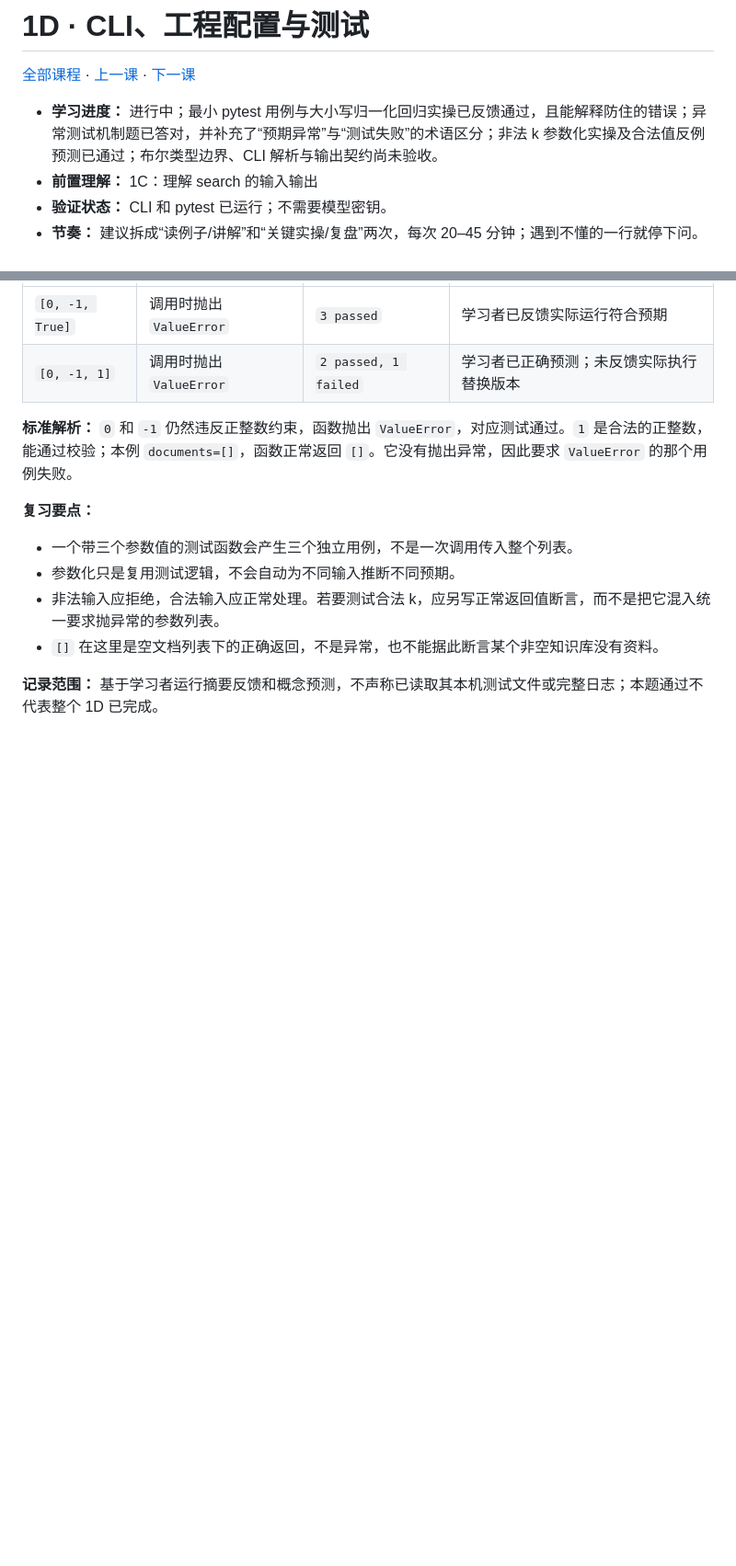
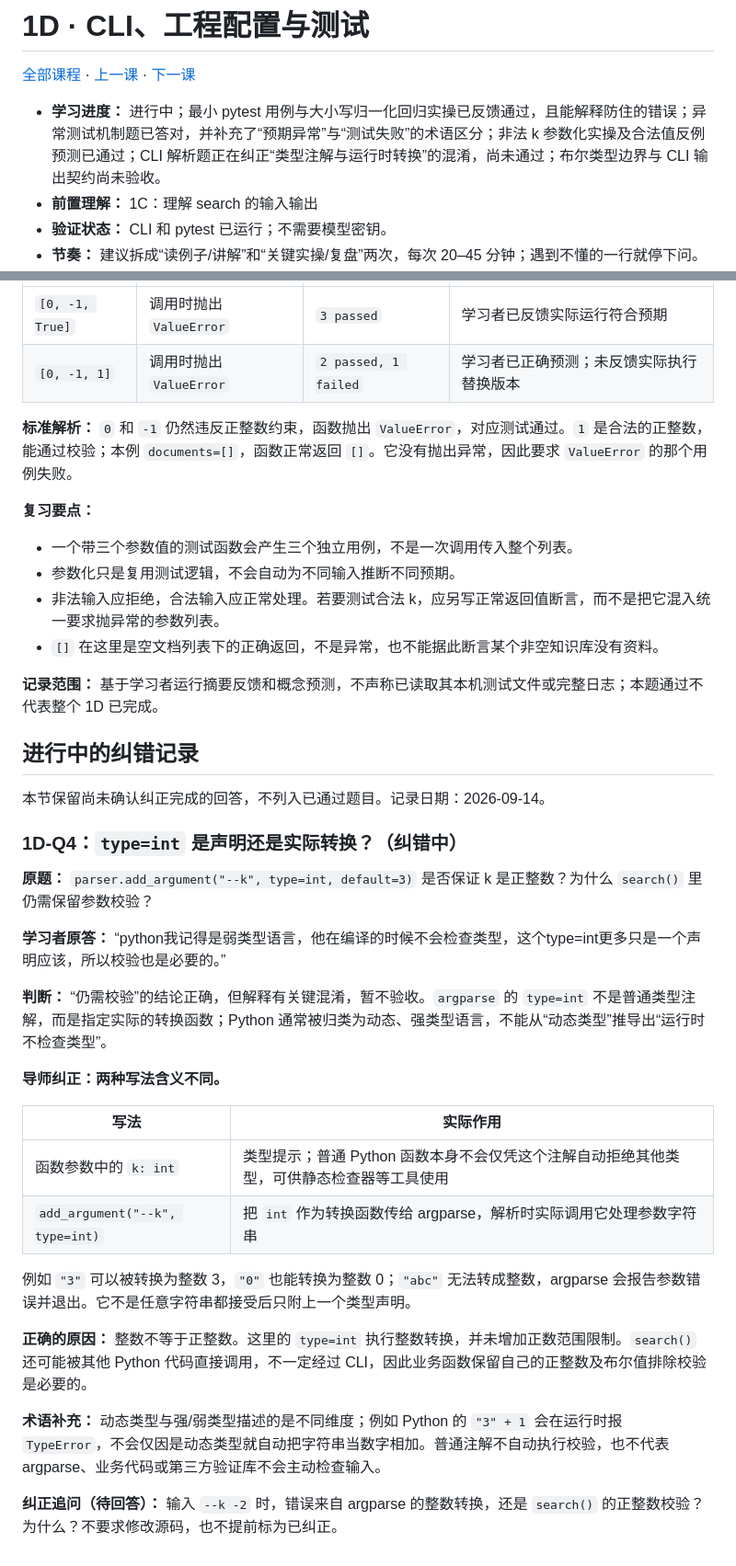
Before and after one commit to cccjvav/Exercise_project_as_ai_enginner, a Markdown page: docs/lessons/01d-cli-tests.md, 2 parts joined by grey strips. Shown at 92% size. Rendered like a GitHub page; blank space fills up the shorter version.

Commit message:
docs: preserve CLI type conversion misconception and guided correction
Co-authored-by: arena-agent <297053741+arena-agent@users.noreply.github.com>

```diff
--- a/docs/lessons/01d-cli-tests.md
+++ b/docs/lessons/01d-cli-tests.md
@@ -2,7 +2,7 @@
 
 [全部课程](../course/index.md) · [上一课](01c-lexical-search.md) · [下一课](01e-evaluation.md)
 
-- **学习进度：** 进行中；最小 pytest 用例与大小写归一化回归实操已反馈通过，且能解释防住的错误；异常测试机制题已答对，并补充了“预期异常”与“测试失败”的术语区分；非法 k 参数化实操及合法值反例预测已通过；布尔类型边界、CLI 解析与输出契约尚未验收。
+- **学习进度：** 进行中；最小 pytest 用例与大小写归一化回归实操已反馈通过，且能解释防住的错误；异常测试机制题已答对，并补充了“预期异常”与“测试失败”的术语区分；非法 k 参数化实操及合法值反例预测已通过；CLI 解析题正在纠正“类型注解与运行时转换”的混淆，尚未通过；布尔类型边界与 CLI 输出契约尚未验收。
 - **前置理解：** 1C：理解 search 的输入输出
 - **验证状态：** CLI 和 pytest 已运行；不需要模型密钥。
 - **节奏：** 建议拆成“读例子/讲解”和“关键实操/复盘”两次，每次 20–45 分钟；遇到不懂的一行就停下问。
@@ -413,3 +413,31 @@ def test_search_rejects_zero_k():
 - `[]` 在这里是空文档列表下的正确返回，不是异常，也不能据此断言某个非空知识库没有资料。
 
 **记录范围：** 基于学习者运行摘要反馈和概念预测，不声称已读取其本机测试文件或完整日志；本题通过不代表整个 1D 已完成。
+
+
+## 进行中的纠错记录
+
+本节保留尚未确认纠正完成的回答，不列入已通过题目。记录日期：2026-09-14。
+
+### 1D-Q4：`type=int` 是声明还是实际转换？（纠错中）
+
+**原题：** `parser.add_argument("--k", type=int, default=3)` 是否保证 k 是正整数？为什么 `search()` 里仍需保留参数校验？
+
+**学习者原答：** “python我记得是弱类型语言，他在编译的时候不会检查类型，这个type=int更多只是一个声明应该，所以校验也是必要的。”
+
+**判断：** “仍需校验”的结论正确，但解释有关键混淆，暂不验收。`argparse` 的 `type=int` 不是普通类型注解，而是指定实际的转换函数；Python 通常被归类为动态、强类型语言，不能从“动态类型”推导出“运行时不检查类型”。
+
+**导师纠正：两种写法含义不同。**
+
+| 写法 | 实际作用 |
+|---|---|
+| 函数参数中的 `k: int` | 类型提示；普通 Python 函数本身不会仅凭这个注解自动拒绝其他类型，可供静态检查器等工具使用 |
+| `add_argument("--k", type=int)` | 把 `int` 作为转换函数传给 argparse，解析时实际调用它处理参数字符串 |
+
+例如 `"3"` 可以被转换为整数 3，`"0"` 也能转换为整数 0；`"abc"` 无法转成整数，argparse 会报告参数错误并退出。它不是任意字符串都接受后只附上一个类型声明。
+
+**正确的原因：** 整数不等于正整数。这里的 `type=int` 执行整数转换，并未增加正数范围限制。`search()` 还可能被其他 Python 代码直接调用，不一定经过 CLI，因此业务函数保留自己的正整数及布尔值排除校验是必要的。
+
+**术语补充：** 动态类型与强/弱类型描述的是不同维度；例如 Python 的 `"3" + 1` 会在运行时报 `TypeError`，不会仅因是动态类型就自动把字符串当数字相加。普通注解不自动执行校验，也不代表 argparse、业务代码或第三方验证库不会主动检查输入。
+
+**纠正追问（待回答）：** 输入 `--k -2` 时，错误来自 argparse 的整数转换，还是 `search()` 的正整数校验？为什么？不要求修改源码，也不提前标为已纠正。
```
